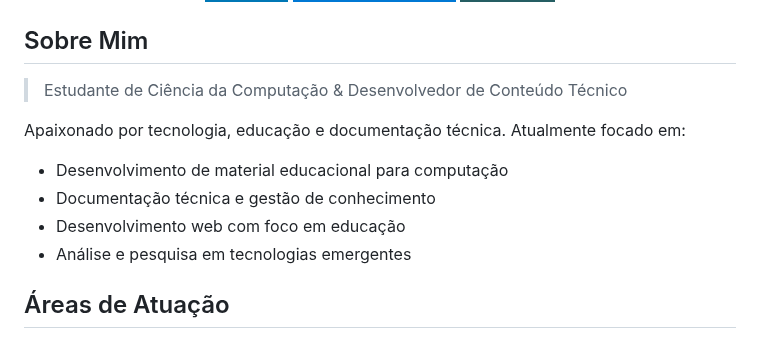
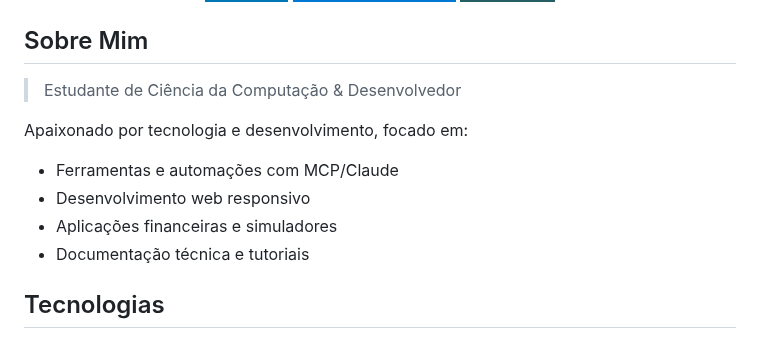
Before and after one commit to Lucasdoreac/Lucasdoreac, a Markdown page: README.md, the part around one of its changes. Rendered like a GitHub page; badges without logos.

Commit message:
Update README to focus on MCP tools and web development

```diff
--- a/README.md
+++ b/README.md
@@ -16,14 +16,14 @@
 
 ## Sobre Mim
 
-> Estudante de Ciência da Computação & Desenvolvedor de Conteúdo Técnico
+> Estudante de Ciência da Computação & Desenvolvedor
 
-Apaixonado por tecnologia, educação e documentação técnica. Atualmente focado em:
-- Desenvolvimento de material educacional para computação
-- Documentação técnica e gestão de conhecimento
-- Desenvolvimento web com foco em educação
-- Análise e pesquisa em tecnologias emergentes
+Apaixonado por tecnologia e desenvolvimento, focado em:
+- Ferramentas e automações com MCP/Claude
+- Desenvolvimento web responsivo
+- Aplicações financeiras e simuladores
+- Documentação técnica e tutoriais
 
-## Áreas de Atuação
+## Tecnologias
 
 <div style="display: inline_block">
```
Also changed, not shown: other parts of README.md (+16 -17 lines).
